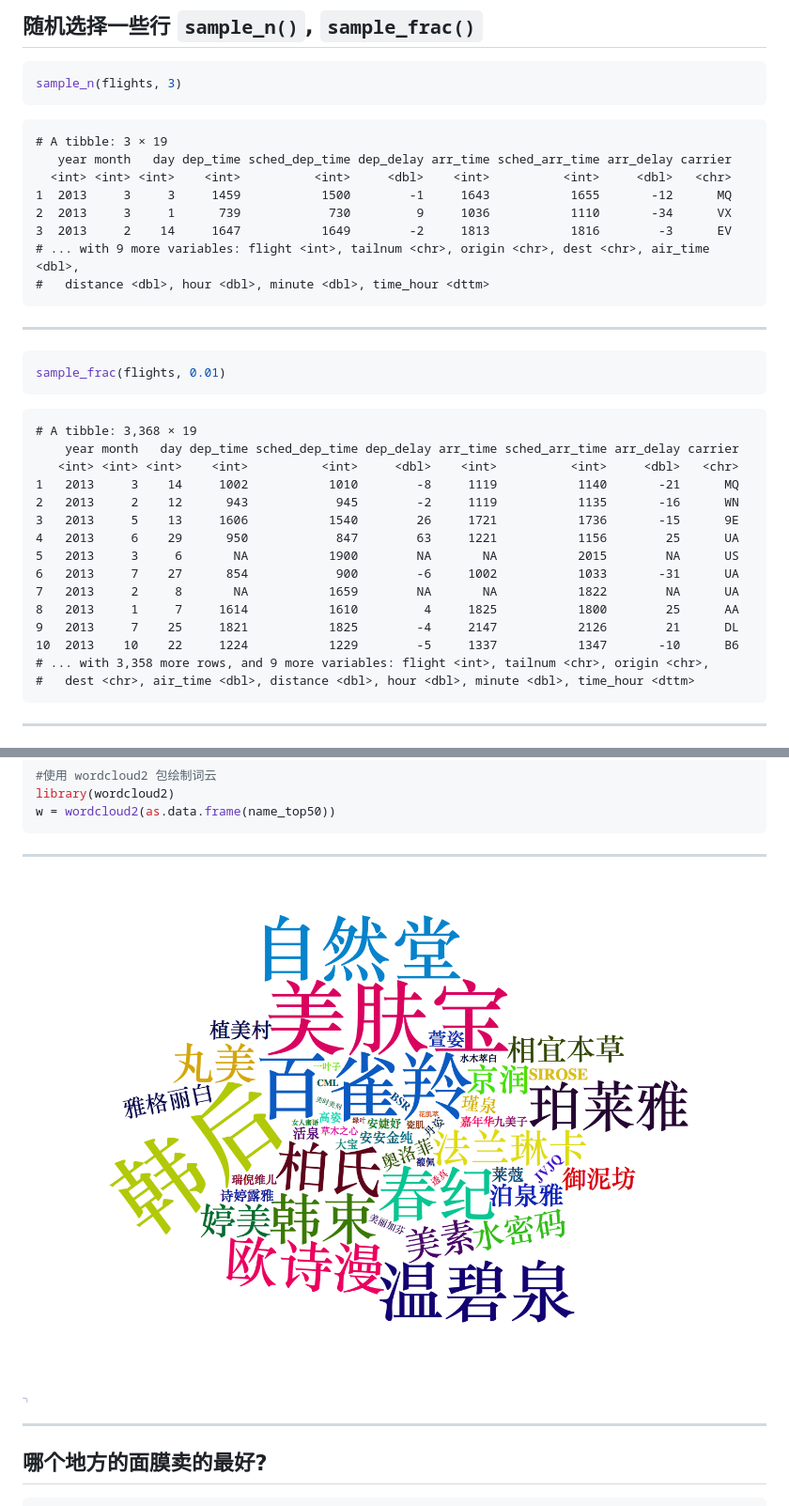
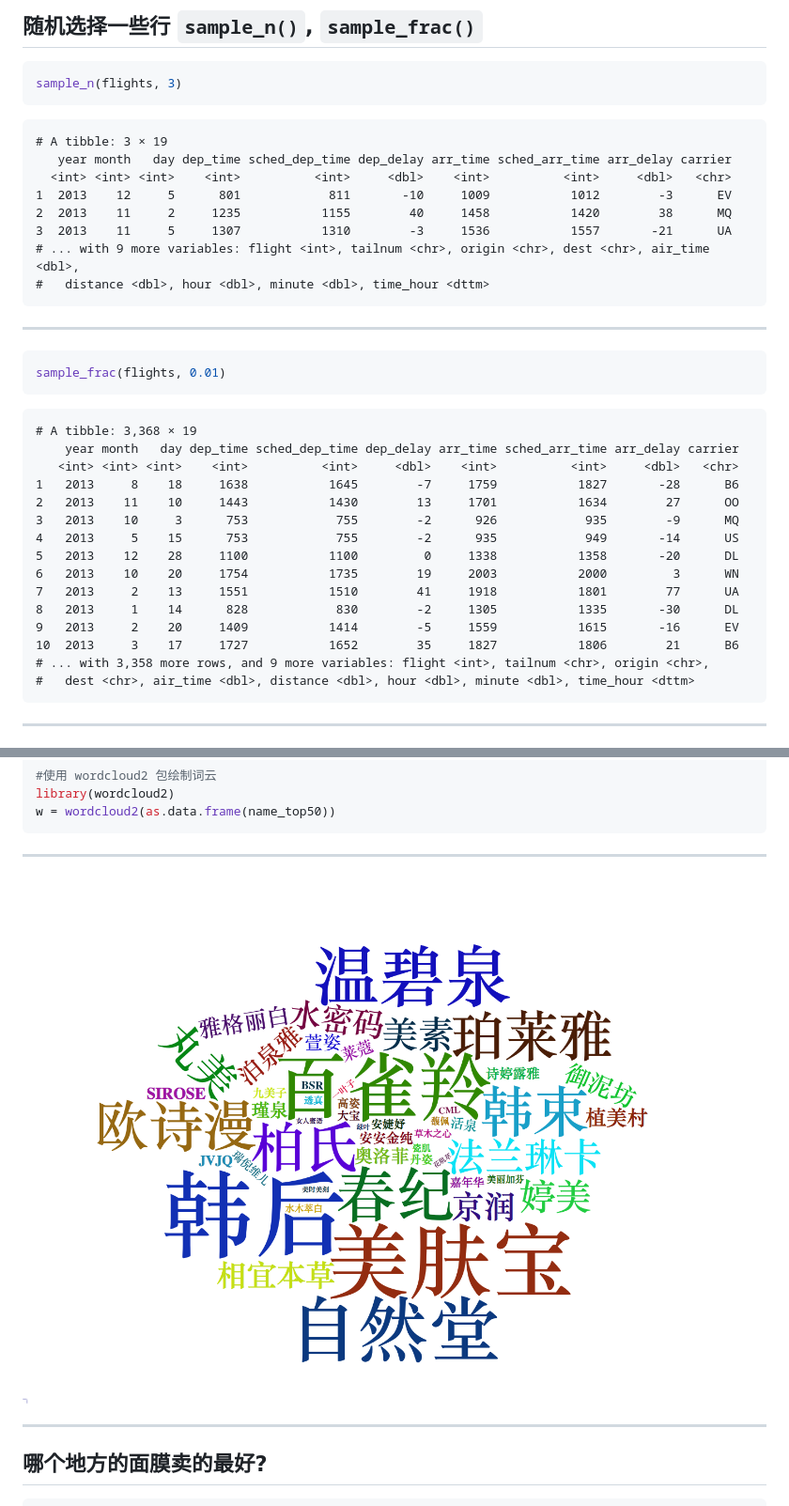
Before and after one commit to hblu/dplyr, a Markdown page: index.md, 2 parts joined by grey strips. Shown at 94% size. GitHub-like rendering; pictures changed too: figure/unnamed-chunk-36-1.png.

````diff
--- a/index.md
+++ b/index.md
@@ -462,9 +455,9 @@ sample_n(flights, 3)
 # A tibble: 3 × 19
    year month   day dep_time sched_dep_time dep_delay arr_time sched_arr_time arr_delay carrier
   <int> <int> <int>    <int>          <int>     <dbl>    <int>          <int>     <dbl>   <chr>
-1  2013     3     3     1459           1500        -1     1643           1655       -12      MQ
-2  2013     3     1      739            730         9     1036           1110       -34      VX
-3  2013     2    14     1647           1649        -2     1813           1816        -3      EV
+1  2013    12     5      801            811       -10     1009           1012        -3      EV
+2  2013    11     2     1235           1155        40     1458           1420        38      MQ
+3  2013    11     5     1307           1310        -3     1536           1557       -21      UA
 # ... with 9 more variables: flight <int>, tailnum <chr>, origin <chr>, dest <chr>, air_time <dbl>,
 #   distance <dbl>, hour <dbl>, minute <dbl>, time_hour <dttm>
 ```
@@ -480,16 +473,16 @@ sample_frac(flights, 0.01)
 # A tibble: 3,368 × 19
     year month   day dep_time sched_dep_time dep_delay arr_time sched_arr_time arr_delay carrier
    <int> <int> <int>    <int>          <int>     <dbl>    <int>          <int>     <dbl>   <chr>
-1   2013     3    14     1002           1010        -8     1119           1140       -21      MQ
-2   2013     2    12      943            945        -2     1119           1135       -16      WN
-3   2013     5    13     1606           1540        26     1721           1736       -15      9E
-4   2013     6    29      950            847        63     1221           1156        25      UA
-5   2013     3     6       NA           1900        NA       NA           2015        NA      US
-6   2013     7    27      854            900        -6     1002           1033       -31      UA
-7   2013     2     8       NA           1659        NA       NA           1822        NA      UA
-8   2013     1     7     1614           1610         4     1825           1800        25      AA
-9   2013     7    25     1821           1825        -4     2147           2126        21      DL
-10  2013    10    22     1224           1229        -5     1337           1347       -10      B6
+1   2013     8    18     1638           1645        -7     1759           1827       -28      B6
+2   2013    11    10     1443           1430        13     1701           1634        27      OO
+3   2013    10     3      753            755        -2      926            935        -9      MQ
+4   2013     5    15      753            755        -2      935            949       -14      US
+5   2013    12    28     1100           1100         0     1338           1358       -20      DL
+6   2013    10    20     1754           1735        19     2003           2000         3      WN
+7   2013     2    13     1551           1510        41     1918           1801        77      UA
+8   2013     1    14      828            830        -2     1305           1335       -30      DL
+9   2013     2    20     1409           1414        -5     1559           1615       -16      EV
+10  2013     3    17     1727           1652        35     1827           1806        21      B6
 # ... with 3,358 more rows, and 9 more variables: flight <int>, tailnum <chr>, origin <chr>,
 #   dest <chr>, air_time <dbl>, distance <dbl>, hour <dbl>, minute <dbl>, time_hour <dttm>
 ```
````
Also changed, not shown: other parts of index.md (+14 -21 lines), top50.png, 4 other files.
